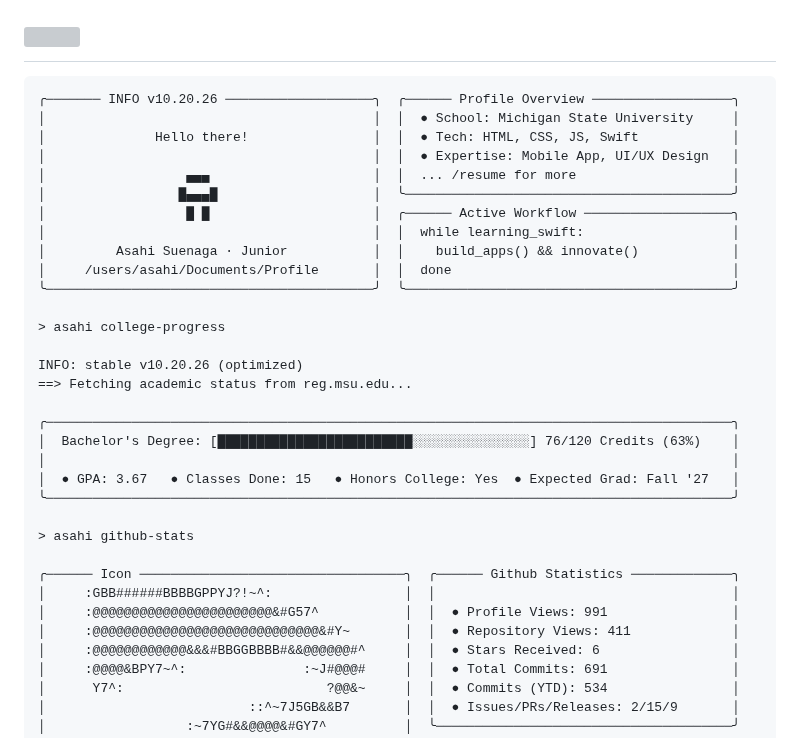
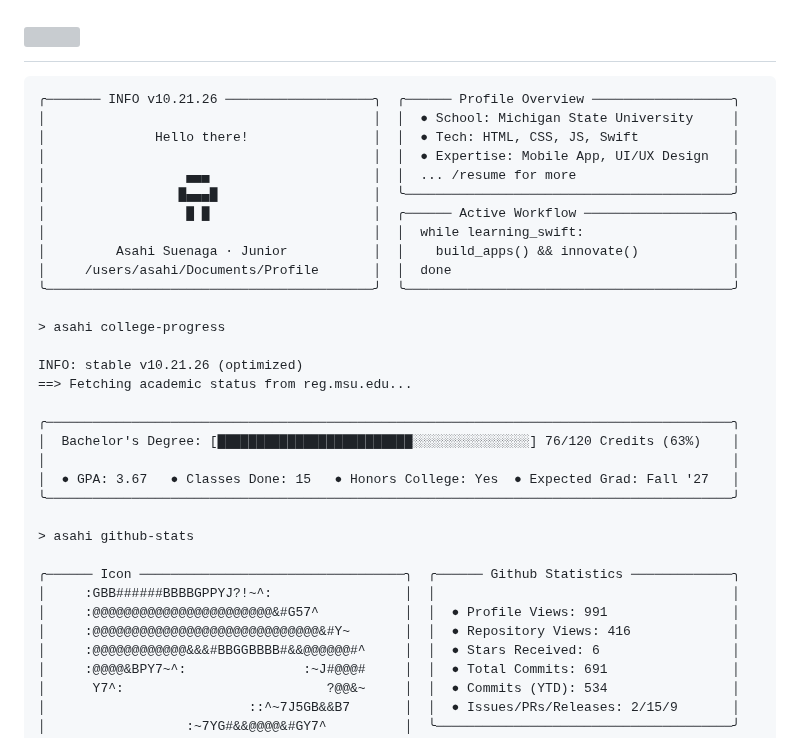
Before and after one commit to asahisuenaga/asahisuenaga, a Markdown page: README.md, the part around the change. GitHub-like rendering; grey boxes are pictures that could not be loaded.

Commit message:
docs: auto-update terminal profile metrics (10.21.26) [skip ci]

````diff
--- a/README.md
+++ b/README.md
@@ -6,7 +6,7 @@
 </h1>
 
 ```text
-╭─────── INFO v10.20.26 ───────────────────╮  ╭────── Profile Overview ──────────────────╮
+╭─────── INFO v10.21.26 ───────────────────╮  ╭────── Profile Overview ──────────────────╮
 │                                          │  │  ● School: Michigan State University     │
 │              Hello there!                │  │  ● Tech: HTML, CSS, JS, Swift            │
 │                                          │  │  ● Expertise: Mobile App, UI/UX Design   │
@@ -20,7 +20,7 @@
 
 > asahi college-progress
 
-INFO: stable v10.20.26 (optimized)
+INFO: stable v10.21.26 (optimized)
 ==> Fetching academic status from reg.msu.edu...
 
 ╭────────────────────────────────────────────────────────────────────────────────────────╮
@@ -34,7 +34,7 @@ INFO: stable v10.20.26 (optimized)
 ╭────── Icon ──────────────────────────────────╮  ╭────── Github Statistics ─────────────╮
 │     :GBB######BBBBGPPYJ?!~^:                 │  │                                      │
 │     :@@@@@@@@@@@@@@@@@@@@@@@&#G57^           │  │  ● Profile Views: 991                │
-│     :@@@@@@@@@@@@@@@@@@@@@@@@@@@@@&#Y~       │  │  ● Repository Views: 411             │
+│     :@@@@@@@@@@@@@@@@@@@@@@@@@@@@@&#Y~       │  │  ● Repository Views: 416             │
 │     :@@@@@@@@@@@@&&&#BBGGBBBB#&&@@@@@@#^     │  │  ● Stars Received: 6                 │
 │     :@@@@&BPY7~^:               :~J#@@@#     │  │  ● Total Commits: 691                │
 │      Y7^:                          ?@@&~     │  │  ● Commits (YTD): 534                │
````
